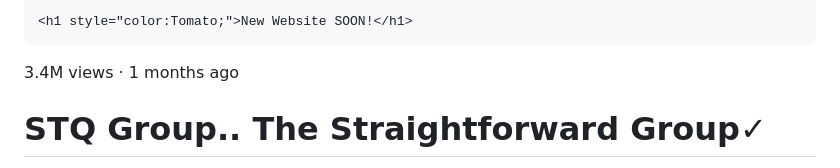
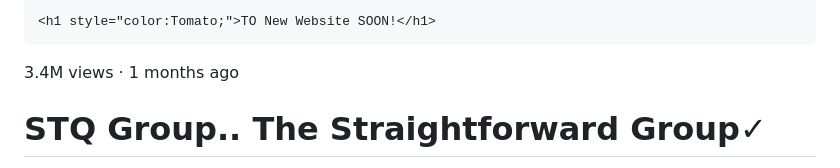
Before and after one commit to stq4626/STQ-Website, a Markdown page: README.md, the part around the change. Drawn GitHub-style.

```diff
--- a/README.md
+++ b/README.md
@@ -88,7 +88,7 @@ padding-top: 40px;
 
   <p class="video-title">
 
-    <h1 style="color:Tomato;">New Website SOON!</h1>
+    <h1 style="color:Tomato;">TO New Website SOON!</h1>
 
   </p>
 
```
